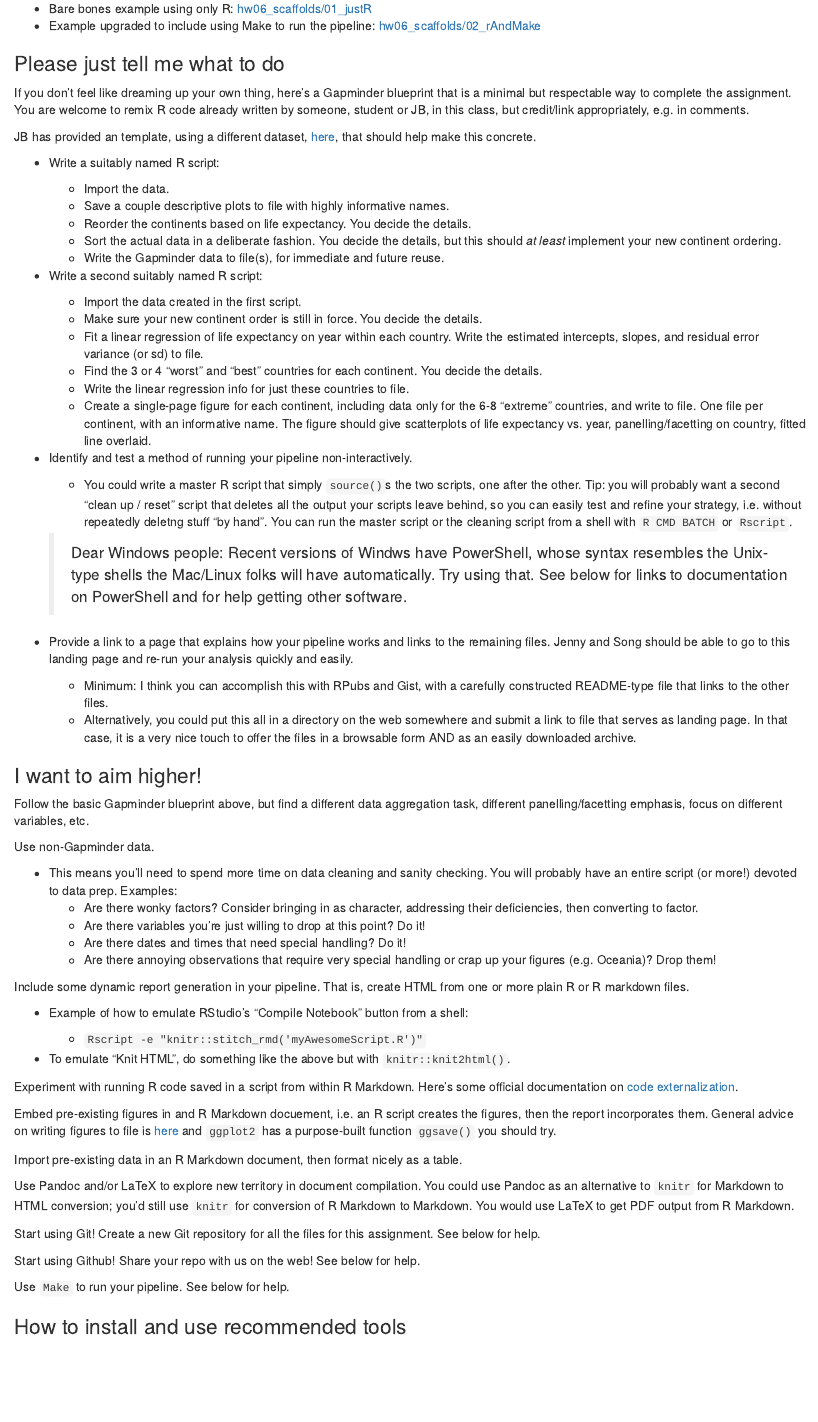
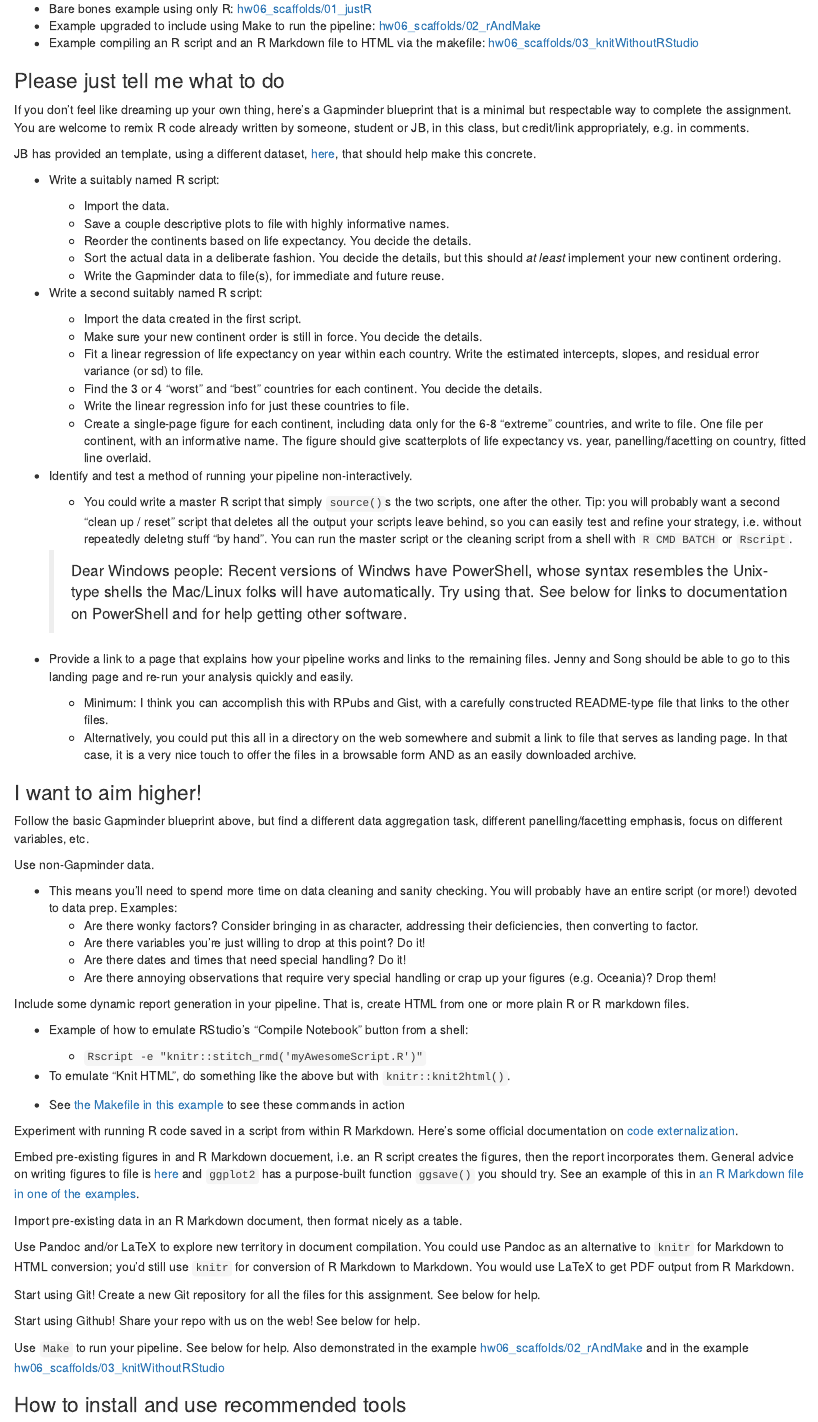
Before and after one commit to jennybc/STAT545A_2013, an R Markdown document (hw06_puttingAllTogether.rmd): the page in a window 1100 px wide, from 480 px down. Rendered offline with R 4.5, knitr and Pandoc, with nearby package versions.

Commit message:
Link to hw06 example that uses knitr from command line / Makefile

```diff
--- a/hw06_puttingAllTogether.rmd
+++ b/hw06_puttingAllTogether.rmd
@@ -21,6 +21,7 @@ Homework #6 The End: Putting it all together
 
   * Bare bones example using only R: [hw06_scaffolds/01_justR](https://github.com/jennybc/STAT545A/tree/master/hw06_scaffolds/01_justR)
   * Example upgraded to include using Make to run the pipeline: [hw06_scaffolds/02_rAndMake](https://github.com/jennybc/STAT545A/tree/master/hw06_scaffolds/02_rAndMake)
+  * Example compiling an R script and an R Markdown file to HTML via the makefile: [hw06_scaffolds/03_knitWithoutRStudio](https://github.com/jennybc/STAT545A/tree/master/hw06_scaffolds/03_knitWithoutRStudio)
 
 ### Please just tell me what to do
 
@@ -76,9 +77,11 @@ Include some dynamic report generation in your pipeline. That is, create HTML fr
 
   * To emulate "Knit HTML", do something like the above but with `knitr::knit2html()`.
 
+  * See [the Makefile in this example](https://github.com/jennybc/STAT545A/blob/master/hw06_scaffolds/03_knitWithoutRStudio/Makefile) to see these commands in action
+
 Experiment with running R code saved in a script from within R Markdown. Here's some official documentation on [code externalization](http://yihui.name/knitr/demo/externalization/).
 
-Embed pre-existing figures in and R Markdown docuement, i.e. an R script creates the figures, then the report incorporates them. General advice on writing figures to file is [here](topic12_writeFigureToFile.html) and `ggplot2` has a purpose-built function `ggsave()` you should try.
+Embed pre-existing figures in and R Markdown docuement, i.e. an R script creates the figures, then the report incorporates them. General advice on writing figures to file is [here](topic12_writeFigureToFile.html) and `ggplot2` has a purpose-built function `ggsave()` you should try. See an example of this in [an R Markdown file in one of the examples](https://github.com/jennybc/STAT545A/blob/master/hw06_scaffolds/03_knitWithoutRStudio/03_doStuff.Rmd).
 
 Import pre-existing data in an R Markdown document, then format nicely as a table.
 
@@ -88,7 +91,7 @@ Start using Git! Create a new Git repository for all the files for this assignme
 
 Start using Github! Share your repo with us on the web! See below for help.
 
-Use `Make` to run your pipeline. See below for help.
+Use `Make` to run your pipeline. See below for help. Also demonstrated in the example [hw06_scaffolds/02_rAndMake](https://github.com/jennybc/STAT545A/tree/master/hw06_scaffolds/02_rAndMake) and in the example [hw06_scaffolds/03_knitWithoutRStudio](https://github.com/jennybc/STAT545A/tree/master/hw06_scaffolds/03_knitWithoutRStudio)
 
 ### How to install and use recommended tools
 
```
